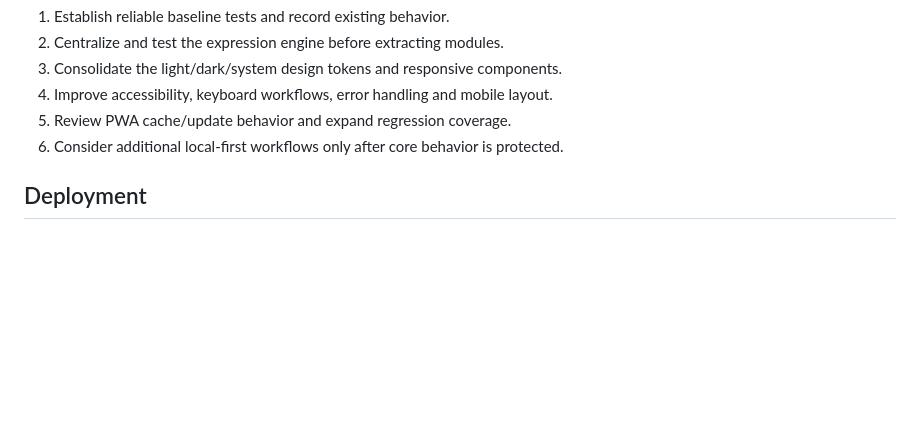
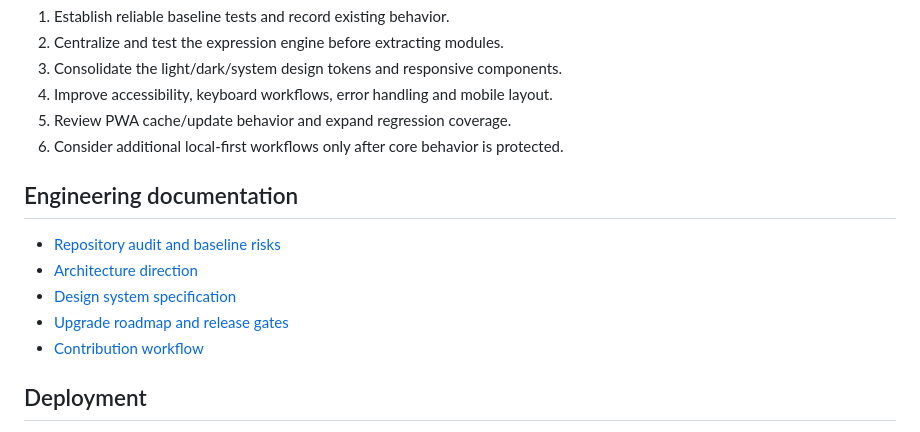
Before and after one commit to utsavadhikari001/ULTIMATECALCULATOR, a Markdown page: README.md, the part around the change. Rendered like a GitHub page; blank space fills up the shorter version.

Commit message:
docs: link architecture and upgrade plans from README

```diff
--- a/README.md
+++ b/README.md
@@ -97,6 +97,14 @@ The existing application is intentionally kept intact while tests are added. The
 5. Review PWA cache/update behavior and expand regression coverage.
 6. Consider additional local-first workflows only after core behavior is protected.
 
+## Engineering documentation
+
+- [Repository audit and baseline risks](docs/audit-baseline.md)
+- [Architecture direction](docs/architecture.md)
+- [Design system specification](docs/design-system.md)
+- [Upgrade roadmap and release gates](docs/upgrade-roadmap.md)
+- [Contribution workflow](CONTRIBUTING.md)
+
 ## Deployment
 
 Deploy the repository as a static site on Vercel or another static hosting provider. No server-side runtime is required for calculation features. After changing asset paths, test the deployed URL and service-worker behavior.
```
